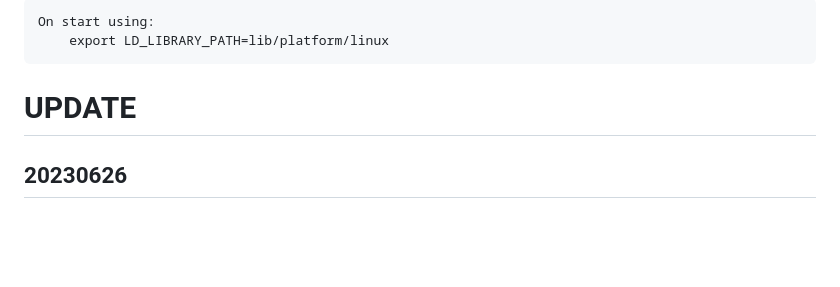
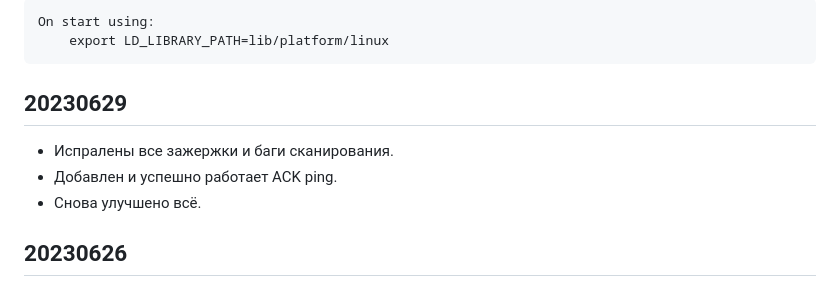
Before and after one commit to oldteamhost/nesca4, a Markdown page: README.md, the part around the change. Rendered like a GitHub page; blank space fills up the shorter version.

Commit message:
update_aee

````diff
--- a/README.md
+++ b/README.md
@@ -31,7 +31,10 @@ On start using:
     export LD_LIBRARY_PATH=lib/platform/linux
 ```
 
-# UPDATE
+## 20230629
+- Испралены все зажержки и баги сканирования.
+- Добавлен и успешно работает ACK ping.
+- Снова улучшено всё.
 
 ## 20230626
 - Испралены потоки.
````
